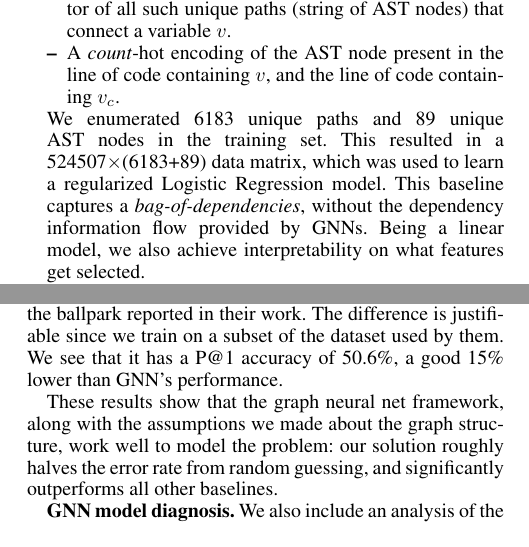
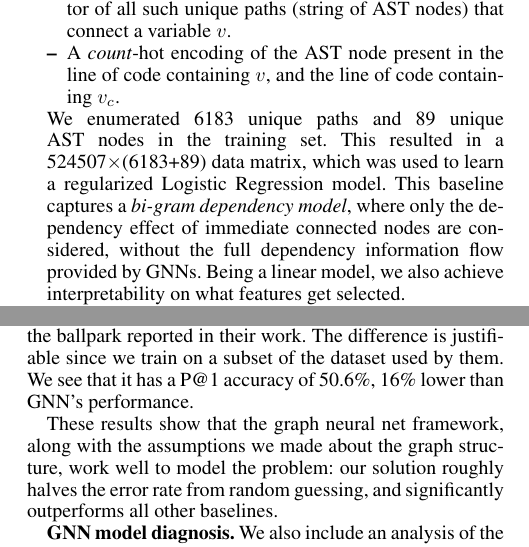
Before and after one commit to shashank-srikant/6.867_term_project, a LaTeX paper (docs/project_report/main.tex, which reads docs/project_report/experiments.tex, docs/project_report/results.tex): two parts of the columns of pages 5 and 6 of 8, joined at a grey line, cut so that both start at the same text. Compiled offline with pdfLaTeX.

Commit message:
minor mods

```diff
--- a/docs/project_report/experiments.tex
+++ b/docs/project_report/experiments.tex
@@ -15,10 +15,10 @@ We investigate whether the inductive bias captured in the structure of graph neu
 	\item \textbf{Baseline 1. Naive.} We design a naive baseline to compare performance. In this model, we perform a majority vote on the label distribution in our train-set, and use the most frequently occurring label as the type predicted for any unseen variable. This provides a maximum likelihood estimate.
 	\item \textbf{Baseline 2. Intermediate.} Increasing the complexity of our baseline models, we evaluate a naive approximation of a graph net. In this model, we construct a logistic regression model over a feature vector involving \textit{counts} of various dependency and node information of a program. Specifically, for each variable $v$ in each program in the corpus, we enumerate the following counts
 	\begin{itemize}[noitemsep,topsep=0pt]
-		\item For each variable $v_c (v_c\not=v)$ in the program which has an edge to $v$, the path formed by AST nodes present along that edge is counted. This forms a \textit{count}-hot vector of all such unique paths (string of AST nodes) that connect a variable $v$.
+		\item For each variable $v_c\;(v_c\not=v)$ in the program which has an edge to $v$, the path formed by AST nodes present along that edge is counted. This forms a \textit{count}-hot vector of all such unique paths (string of AST nodes) that connect a variable $v$.
 		\item A \textit{count}-hot encoding of the AST node present in the line of code containing $v$, and the line of code containing $v_c$.
 	\end{itemize}
-	We enumerated 6183 unique paths and 89 unique AST nodes in the training set. This resulted in a 524507$\times$(6183+89) data matrix, which was used to learn a regularized Logistic Regression model. This baseline captures a \textit{bag-of-dependencies}, without the dependency information flow provided by GNNs. Being a linear model, we also achieve interpretability on what features get selected.
+	We enumerated 6183 unique paths and 89 unique AST nodes in the training set. This resulted in a 524507$\times$(6183+89) data matrix, which was used to learn a regularized Logistic Regression model. This baseline captures a \textit{bi-gram dependency model}, where only the dependency effect of immediate connected nodes are considered, without the full dependency information flow provided by GNNs. Being a linear model, we also achieve interpretability on what features get selected.
 	\item \textbf{Baseline 3. Aggressive.} We use the bi-directional neural network architecture designed by Allamanis et al \cite{hellendoorn2018deep}. Their architecture does not utilize any of the graphical-properties of a program, and instead rely on signals obtained just by the token information. Their approach is typical of sequence prediction tasks in NLP. Figure \ref{fig:birnn} describes their architecture.
 \end{itemize}
 \loadFig{baseline}
--- a/docs/project_report/results.tex
+++ b/docs/project_report/results.tex
@@ -6,7 +6,7 @@ The best results we achieved, using the graph neural net with $\textsc{NIter}=2$
 
 Regarding baselines, we see that the \textit{intermediate} baseline performs as expected. It predicts \textit{number} and \textit{string} types well, and fails at predicting any other type accurately. Analyzing the model's selected features reveals nodes like $+$ and $=$ being prominently weighted. They seem to be correspond to operations specific to \textit{number}s and \textit{string}s. We delegate a detailed analysis of these features to future work.
 
-The \textit{aggressive} bi-directional RNN baseline, which was the best model trained by Allamanis et al. \cite{hellendoorn2018deep}, performs in the ballpark reported in their work. The difference is justifiable since we train on a subset of the dataset used by them. We see that it has a P@1 accuracy of 50.6\%, a good 15\% lower than GNN's performance.
+The \textit{aggressive} bi-directional RNN baseline, which was the best model trained by Allamanis et al. \cite{hellendoorn2018deep}, performs in the ballpark reported in their work. The difference is justifiable since we train on a subset of the dataset used by them. We see that it has a P@1 accuracy of 50.6\%, 16\% lower than GNN's performance.
 
 These results show that the graph neural net framework, along with the assumptions we made about the graph structure, work well to model the problem: our solution roughly halves the error rate from random guessing, and significantly outperforms all other baselines.
 
```
